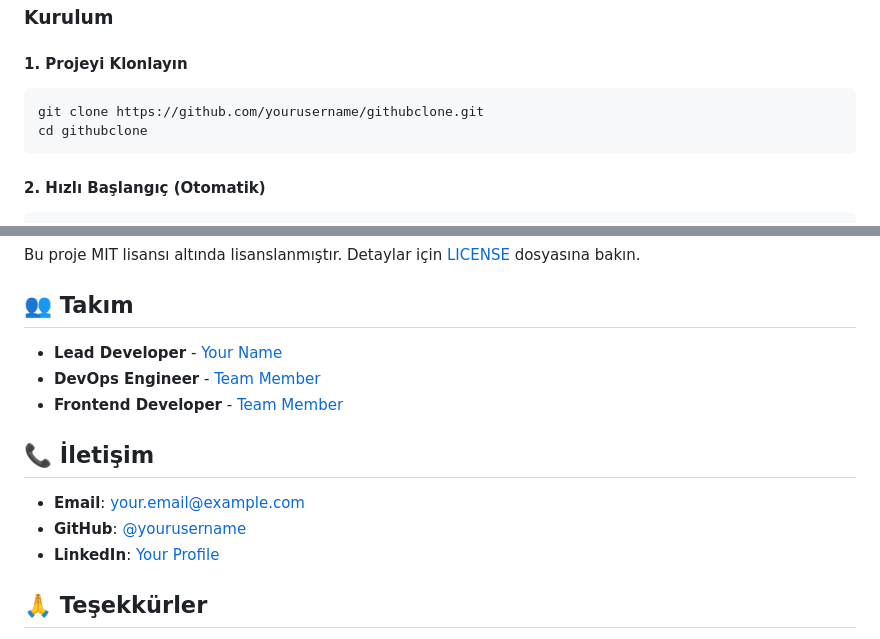
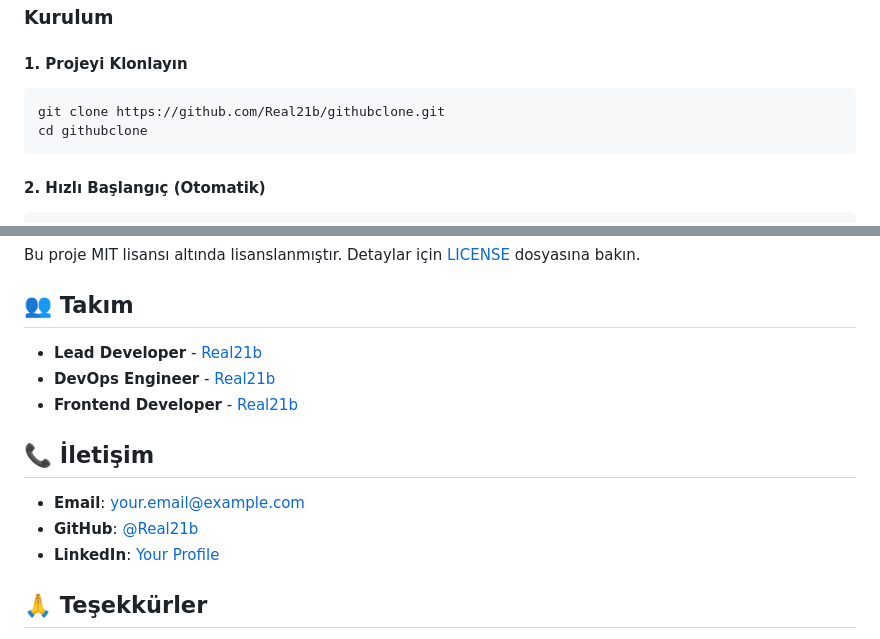
Before and after one commit to Real21b/githubclone, a Markdown page: README.md, 2 parts joined by grey strips. Drawn GitHub-style.

Commit message:
docs: update README.md with correct GitHub URLs
- Update CI/CD badge URL to use correct repository
- Update clone URL to use Real21b/githubclone
- Update team member links to use Real21b profile
- Fix all GitHub references in documentation

````diff
--- a/README.md
+++ b/README.md
@@ -59,7 +59,7 @@ GitHub Clone, modern mikro servis mimarisi kullanarak geliştirilmiş, yüksek p
 
 #### **1. Projeyi Klonlayın**
 ```bash
-git clone https://github.com/yourusername/githubclone.git
+git clone https://github.com/Real21b/githubclone.git
 cd githubclone
 ```
 
@@ -251,14 +251,14 @@ Bu proje MIT lisansı altında lisanslanmıştır. Detaylar için [LICENSE](LICE
 
 ## 👥 **Takım**
 
-- **Lead Developer** - [Your Name](https://github.com/yourusername)
-- **DevOps Engineer** - [Team Member](https://github.com/teammember)
-- **Frontend Developer** - [Team Member](https://github.com/teammember)
+- **Lead Developer** - [Real21b](https://github.com/Real21b)
+- **DevOps Engineer** - [Real21b](https://github.com/Real21b)
+- **Frontend Developer** - [Real21b](https://github.com/Real21b)
 
 ## 📞 **İletişim**
 
 - **Email**: your.email@example.com
-- **GitHub**: [@yourusername](https://github.com/yourusername)
+- **GitHub**: [@Real21b](https://github.com/Real21b)
 - **LinkedIn**: [Your Profile](https://linkedin.com/in/yourprofile)
 
 ## 🙏 **Teşekkürler**
````
Also changed, not shown: other parts of README.md (+1 -1 lines).
